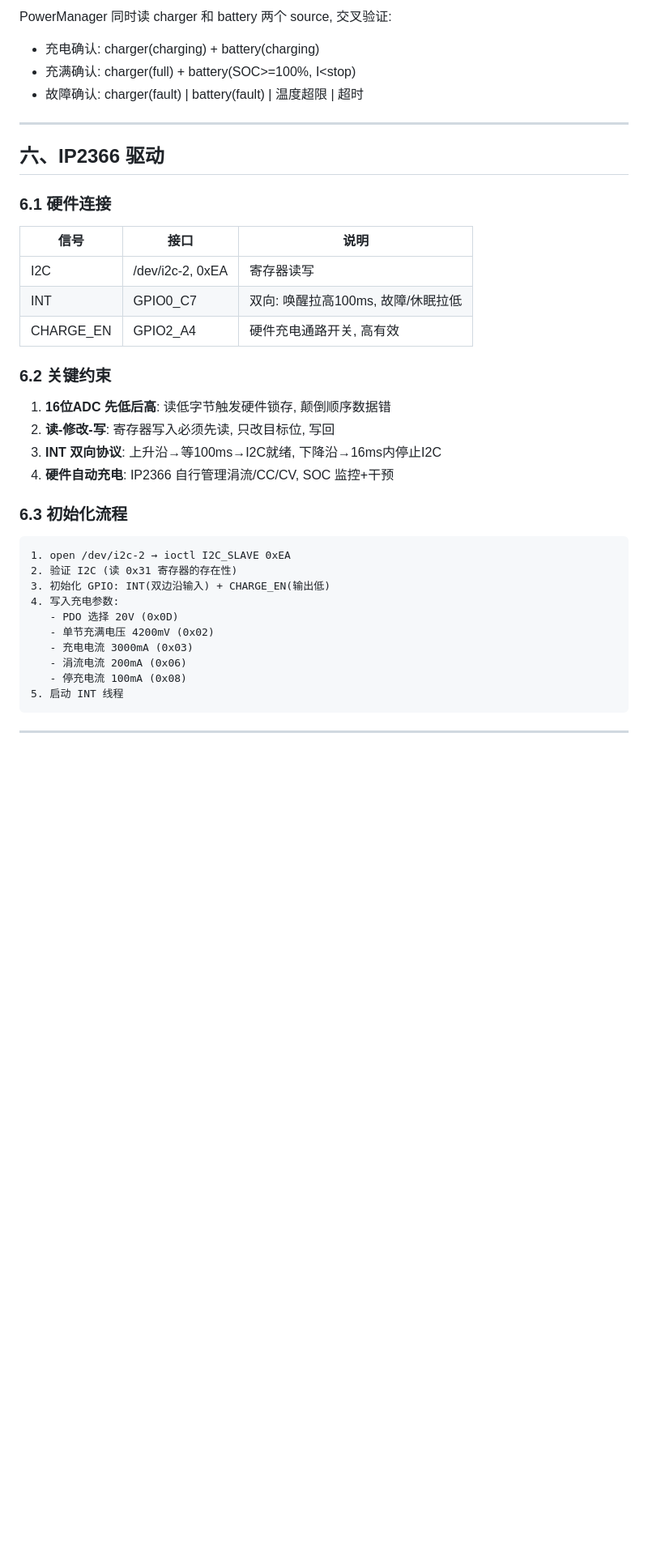
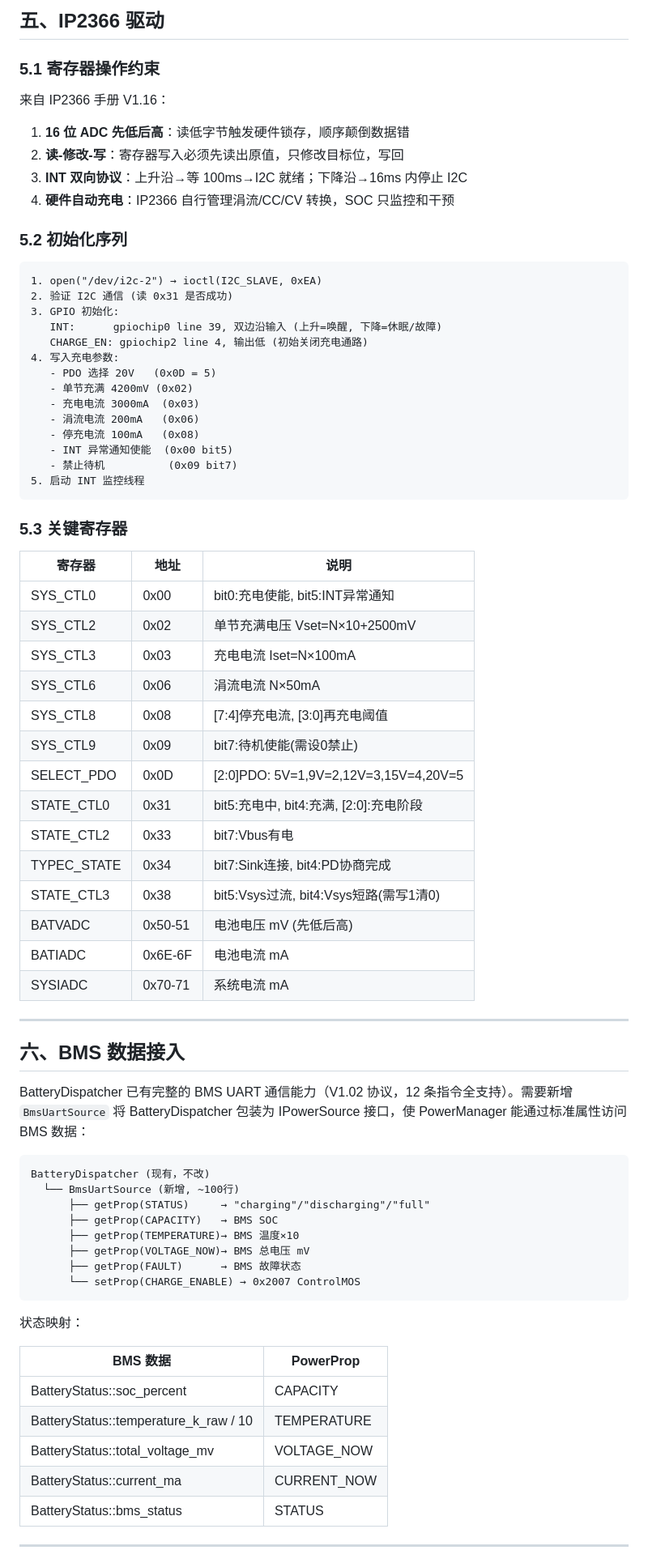
Before and after one commit to AlexBot189/stark_power_bms_v2, a Markdown page: doc/power_framework_design.md, the part around one of its changes. Shown at 81% size. Rendered like a GitHub page; blank space fills up the shorter version.

````diff
--- a/doc/power_framework_design.md
+++ b/doc/power_framework_design.md
@@ -164,42 +174,79 @@ IP2366 硬件自动管理充电曲线(涓流→CC→CV), SOC 层只需认知宏
 
-PowerManager 同时读 charger 和 battery 两个 source, 交叉验证:
-- 充电确认: charger(charging) + battery(charging)
-- 充满确认: charger(full) + battery(SOC>=100%, I<stop)
-- 故障确认: charger(fault) | battery(fault) | 温度超限 | 超时
+## 五、IP2366 驱动
+
+### 5.1 寄存器操作约束
+
+来自 IP2366 手册 V1.16：
+
+1. **16 位 ADC 先低后高**：读低字节触发硬件锁存，顺序颠倒数据错
+2. **读-修改-写**：寄存器写入必须先读出原值，只修改目标位，写回
+3. **INT 双向协议**：上升沿→等 100ms→I2C 就绪；下降沿→16ms 内停止 I2C
+4. **硬件自动充电**：IP2366 自行管理涓流/CC/CV 转换，SOC 只监控和干预
+
+### 5.2 初始化序列
+
+```
+1. open("/dev/i2c-2") → ioctl(I2C_SLAVE, 0xEA)
+2. 验证 I2C 通信 (读 0x31 是否成功)
+3. GPIO 初始化:
+   INT:      gpiochip0 line 39, 双边沿输入 (上升=唤醒, 下降=休眠/故障)
+   CHARGE_EN: gpiochip2 line 4, 输出低 (初始关闭充电通路)
+4. 写入充电参数:
+   - PDO 选择 20V   (0x0D = 5)
+   - 单节充满 4200mV (0x02)
+   - 充电电流 3000mA  (0x03)
+   - 涓流电流 200mA   (0x06)
+   - 停充电流 100mA   (0x08)
+   - INT 异常通知使能  (0x00 bit5)
+   - 禁止待机          (0x09 bit7)
+5. 启动 INT 监控线程
+```
+
+### 5.3 关键寄存器
+
+| 寄存器 | 地址 | 说明 |
+|--------|------|------|
+| SYS_CTL0 | 0x00 | bit0:充电使能, bit5:INT异常通知 |
+| SYS_CTL2 | 0x02 | 单节充满电压 Vset=N×10+2500mV |
+| SYS_CTL3 | 0x03 | 充电电流 Iset=N×100mA |
+| SYS_CTL6 | 0x06 | 涓流电流 N×50mA |
+| SYS_CTL8 | 0x08 | [7:4]停充电流, [3:0]再充电阈值 |
+| SYS_CTL9 | 0x09 | bit7:待机使能(需设0禁止) |
+| SELECT_PDO | 0x0D | [2:0]PDO: 5V=1,9V=2,12V=3,15V=4,20V=5 |
+| STATE_CTL0 | 0x31 | bit5:充电中, bit4:充满, [2:0]:充电阶段 |
+| STATE_CTL2 | 0x33 | bit7:Vbus有电 |
+| TYPEC_STATE | 0x34 | bit7:Sink连接, bit4:PD协商完成 |
+| STATE_CTL3 | 0x38 | bit5:Vsys过流, bit4:Vsys短路(需写1清0) |
+| BATVADC | 0x50-51 | 电池电压 mV (先低后高) |
+| BATIADC | 0x6E-6F | 电池电流 mA |
+| SYSIADC | 0x70-71 | 系统电流 mA |
 
 ---
 
-## 六、IP2366 驱动
+## 六、BMS 数据接入
 
-### 6.1 硬件连接
-
-| 信号 | 接口 | 说明 |
-|------|------|------|
-| I2C | /dev/i2c-2, 0xEA | 寄存器读写 |
-| INT | GPIO0_C7 | 双向: 唤醒拉高100ms, 故障/休眠拉低 |
-| CHARGE_EN | GPIO2_A4 | 硬件充电通路开关, 高有效 |
-
-### 6.2 关键约束
-
-1. **16位ADC 先低后高**: 读低字节触发硬件锁存, 颠倒顺序数据错
-2. **读-修改-写**: 寄存器写入必须先读, 只改目标位, 写回
-3. **INT 双向协议**: 上升沿→等100ms→I2C就绪, 下降沿→16ms内停止I2C
-4. **硬件自动充电**: IP2366 自行管理涓流/CC/CV, SOC 监控+干预
-
-### 6.3 初始化流程
+BatteryDispatcher 已有完整的 BMS UART 通信能力（V1.02 协议，12 条指令全支持）。需要新增 `BmsUartSource` 将 BatteryDispatcher 包装为 IPowerSource 接口，使 PowerManager 能通过标准属性访问 BMS 数据：
 
 ```
-1. open /dev/i2c-2 → ioctl I2C_SLAVE 0xEA
-2. 验证 I2C (读 0x31 寄存器的存在性)
-3. 初始化 GPIO: INT(双边沿输入) + CHARGE_EN(输出低)
-4. 写入充电参数:
-   - PDO 选择 20V (0x0D)
-   - 单节充满电压 4200mV (0x02)
-   - 充电电流 3000mA (0x03)
-   - 涓流电流 200mA (0x06)
-   - 停充电流 100mA (0x08)
-5. 启动 INT 线程
+BatteryDispatcher (现有，不改)
+  └── BmsUartSource (新增, ~100行)
+      ├── getProp(STATUS)     → "charging"/"discharging"/"full"
+      ├── getProp(CAPACITY)   → BMS SOC
+      ├── getProp(TEMPERATURE)→ BMS 温度×10
+      ├── getProp(VOLTAGE_NOW)→ BMS 总电压 mV
+      ├── getProp(FAULT)      → BMS 故障状态
+      └── setProp(CHARGE_ENABLE) → 0x2007 ControlMOS
 ```
+
+状态映射：
+
+| BMS 数据 | PowerProp |
+|----------|-----------|
+| BatteryStatus::soc_percent | CAPACITY |
+| BatteryStatus::temperature_k_raw / 10 | TEMPERATURE |
+| BatteryStatus::total_voltage_mv | VOLTAGE_NOW |
+| BatteryStatus::current_ma | CURRENT_NOW |
+| BatteryStatus::bms_status | STATUS |
 
 ---
 
````
Also changed, not shown: other parts of doc/power_framework_design.md (+167 -164 lines).
